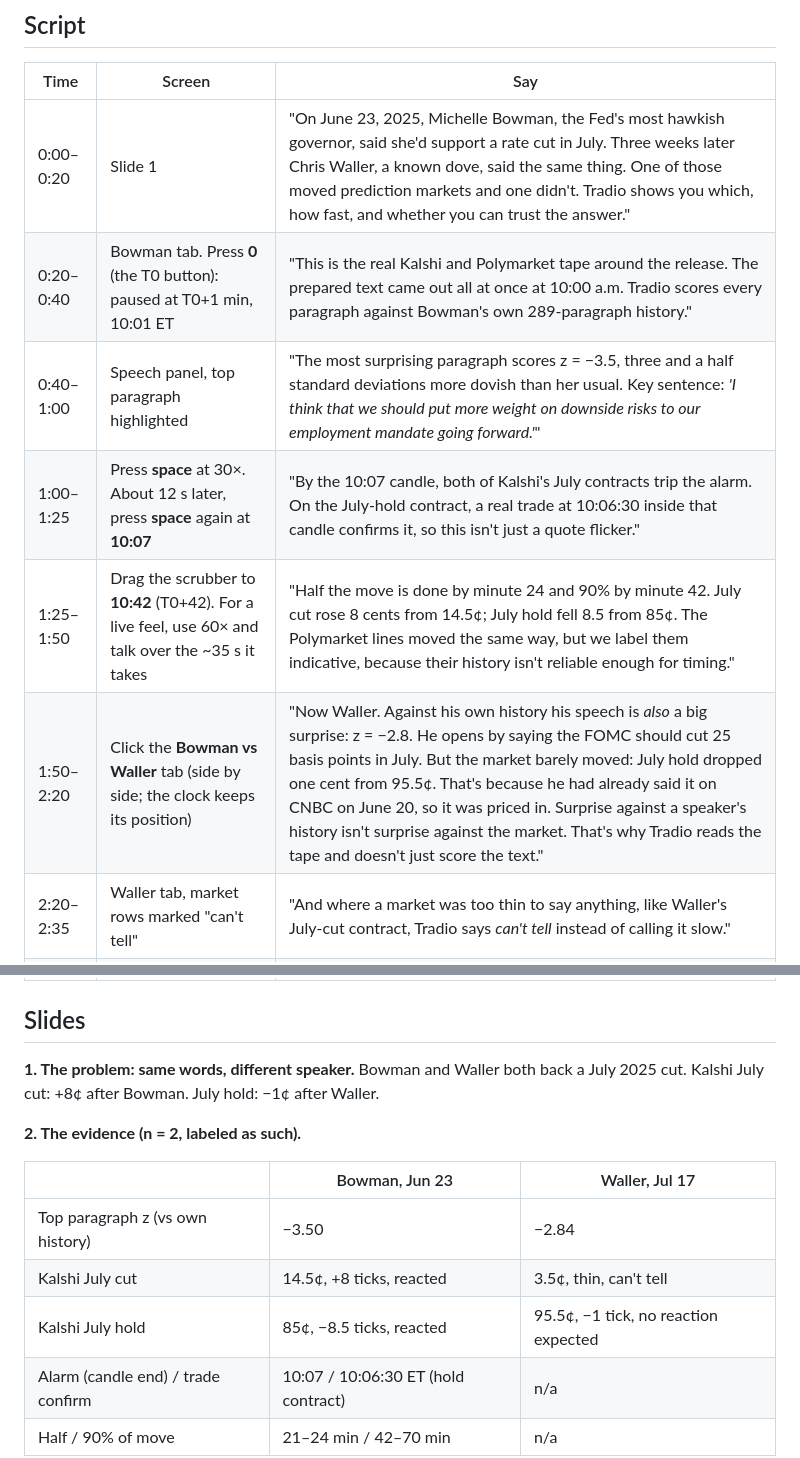
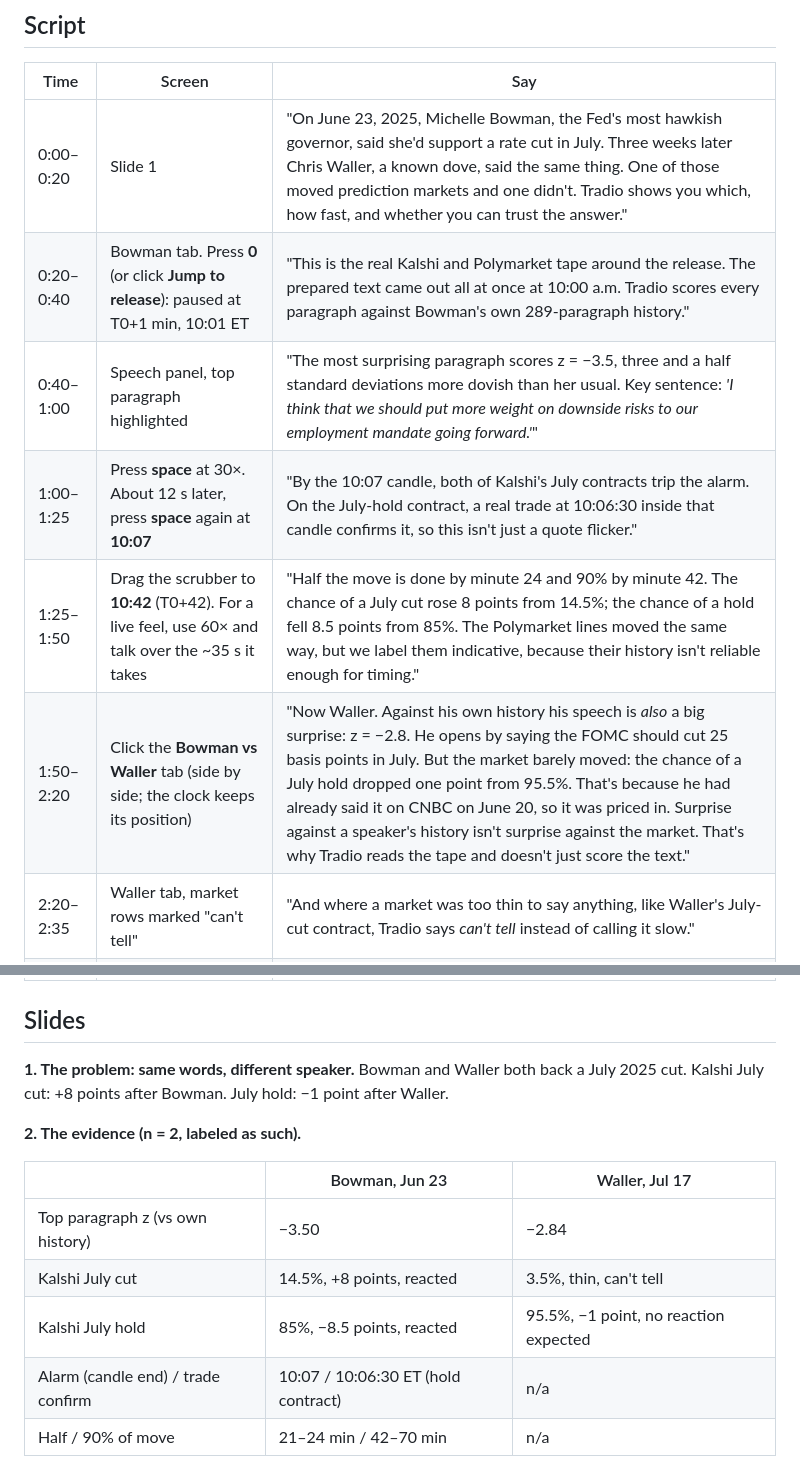
Before and after one commit to The-Vesh-T/HackKnight26, a Markdown page: docs/pitch.md, 2 parts joined by grey strips. Drawn GitHub-style.

Commit message:
Pitch: say percent and points to match the page
The page now shows Kalshi prices as % chance, so the script and slides
use % and points instead of cents and ticks. Press 0 is now also the
Jump to release button.

Co-Authored-By: Claude Opus 5.5 <noreply@anthropic.com>
Claude-Session: https://claude.ai/code/session_01AULDRaeoq3DtT5994UzHkt

```diff
--- a/docs/pitch.md
+++ b/docs/pitch.md
@@ -18,11 +18,11 @@ and whether the market actually moved. Those are not the same question. Waller s
 | Time | Screen | Say |
 |---|---|---|
 | 0:00–0:20 | Slide 1 | "On June 23, 2025, Michelle Bowman, the Fed's most hawkish governor, said she'd support a rate cut in July. Three weeks later Chris Waller, a known dove, said the same thing. One of those moved prediction markets and one didn't. Tradio shows you which, how fast, and whether you can trust the answer." |
-| 0:20–0:40 | Bowman tab. Press **0** (the T0 button): paused at T0+1 min, 10:01 ET | "This is the real Kalshi and Polymarket tape around the release. The prepared text came out all at once at 10:00 a.m. Tradio scores every paragraph against Bowman's own 289-paragraph history." |
+| 0:20–0:40 | Bowman tab. Press **0** (or click **Jump to release**): paused at T0+1 min, 10:01 ET | "This is the real Kalshi and Polymarket tape around the release. The prepared text came out all at once at 10:00 a.m. Tradio scores every paragraph against Bowman's own 289-paragraph history." |
 | 0:40–1:00 | Speech panel, top paragraph highlighted | "The most surprising paragraph scores z = −3.5, three and a half standard deviations more dovish than her usual. Key sentence: *'I think that we should put more weight on downside risks to our employment mandate going forward.'*" |
 | 1:00–1:25 | Press **space** at 30×. About 12 s later, press **space** again at **10:07** | "By the 10:07 candle, both of Kalshi's July contracts trip the alarm. On the July-hold contract, a real trade at 10:06:30 inside that candle confirms it, so this isn't just a quote flicker." |
-| 1:25–1:50 | Drag the scrubber to **10:42** (T0+42). For a live feel, use 60× and talk over the ~35 s it takes | "Half the move is done by minute 24 and 90% by minute 42. July cut rose 8 cents from 14.5¢; July hold fell 8.5 from 85¢. The Polymarket lines moved the same way, but we label them indicative, because their history isn't reliable enough for timing." |
-| 1:50–2:20 | Click the **Bowman vs Waller** tab (side by side; the clock keeps its position) | "Now Waller. Against his own history his speech is *also* a big surprise: z = −2.8. He opens by saying the FOMC should cut 25 basis points in July. But the market barely moved: July hold dropped one cent from 95.5¢. That's because he had already said it on CNBC on June 20, so it was priced in. Surprise against a speaker's history isn't surprise against the market. That's why Tradio reads the tape and doesn't just score the text." |
+| 1:25–1:50 | Drag the scrubber to **10:42** (T0+42). For a live feel, use 60× and talk over the ~35 s it takes | "Half the move is done by minute 24 and 90% by minute 42. The chance of a July cut rose 8 points from 14.5%; the chance of a hold fell 8.5 points from 85%. The Polymarket lines moved the same way, but we label them indicative, because their history isn't reliable enough for timing." |
+| 1:50–2:20 | Click the **Bowman vs Waller** tab (side by side; the clock keeps its position) | "Now Waller. Against his own history his speech is *also* a big surprise: z = −2.8. He opens by saying the FOMC should cut 25 basis points in July. But the market barely moved: the chance of a July hold dropped one point from 95.5%. That's because he had already said it on CNBC on June 20, so it was priced in. Surprise against a speaker's history isn't surprise against the market. That's why Tradio reads the tape and doesn't just score the text." |
 | 2:20–2:35 | Waller tab, market rows marked "can't tell" | "And where a market was too thin to say anything, like Waller's July-cut contract, Tradio says *can't tell* instead of calling it slow." |
 | 2:35–2:50 | Slide 3 | "Two speeches is a story, not proof, so we ran the same pipeline on 206 Fed speeches and loaded them into Snowflake. Across the 115 we can score, when the surprise is big, active Kalshi contracts react about three times as often: 30.5% versus 9.3%. Every result file is fingerprinted on Solana, so anyone can check we didn't edit them afterwards." |
 | 2:50–3:00 | Slide 5 | Honest limits (below), then: "Read-only, no trading, runs offline. That's Tradio." |
@@ -30,15 +30,15 @@ and whether the market actually moved. Those are not the same question. Waller s
 ## Slides
 
 **1. The problem: same words, different speaker.** Bowman and Waller both back a
-July 2025 cut. Kalshi July cut: +8¢ after Bowman. July hold: −1¢ after Waller.
+July 2025 cut. Kalshi July cut: +8 points after Bowman. July hold: −1 point after Waller.
 
 **2. The evidence (n = 2, labeled as such).**
 
 | | Bowman, Jun 23 | Waller, Jul 17 |
 |---|---|---|
 | Top paragraph z (vs own history) | −3.50 | −2.84 |
-| Kalshi July cut | 14.5¢, +8 ticks, reacted | 3.5¢, thin, can't tell |
-| Kalshi July hold | 85¢, −8.5 ticks, reacted | 95.5¢, −1 tick, no reaction expected |
+| Kalshi July cut | 14.5%, +8 points, reacted | 3.5%, thin, can't tell |
+| Kalshi July hold | 85%, −8.5 points, reacted | 95.5%, −1 point, no reaction expected |
 | Alarm (candle end) / trade confirm | 10:07 / 10:06:30 ET (hold contract) | n/a |
 | Half / 90% of move | 21–24 min / 42–70 min | n/a |
 
```
